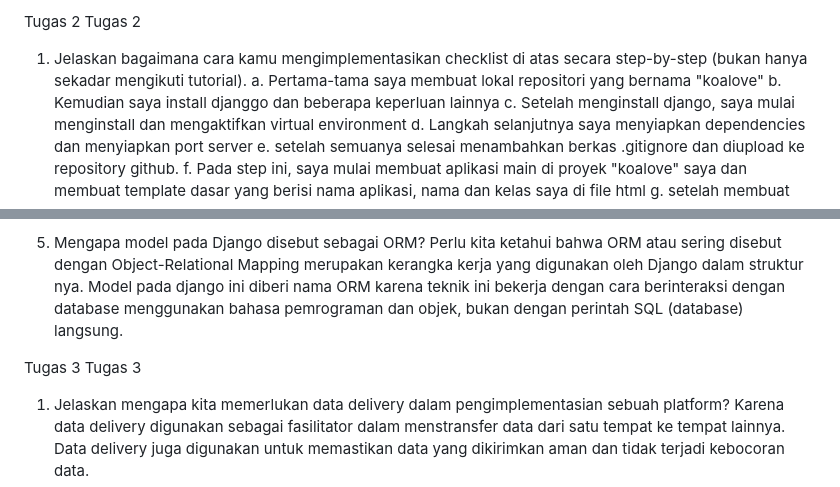
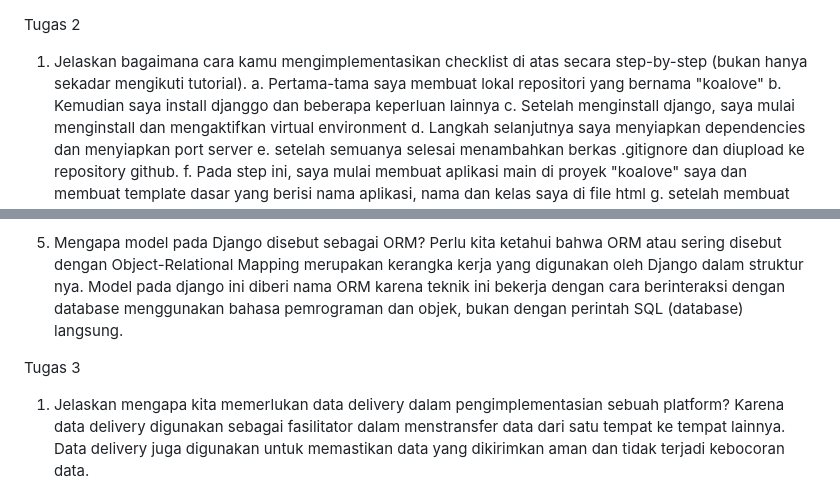
Before and after one commit to Bona3121/koalove, a Markdown page: readme.md, 2 parts joined by grey strips. Drawn GitHub-style.

```diff
--- a/readme.md
+++ b/readme.md
@@ -1,4 +1,3 @@
-Tugas 2
 Tugas 2
 1. Jelaskan bagaimana cara kamu mengimplementasikan checklist di atas secara step-by-step (bukan hanya sekadar mengikuti tutorial).
 a. Pertama-tama saya membuat lokal repositori yang bernama "koalove"
@@ -26,7 +25,6 @@ Django merupakan framework berbasis bahasa Python yang pernah dipelajari juga pa
 5. Mengapa model pada Django disebut sebagai ORM?
 Perlu kita ketahui bahwa ORM atau sering disebut dengan Object-Relational Mapping merupakan kerangka kerja yang digunakan oleh Django dalam struktur nya. Model pada django ini diberi nama ORM karena teknik ini bekerja dengan cara berinteraksi dengan database menggunakan bahasa pemrograman dan objek, bukan dengan perintah SQL (database) langsung.
 
-Tugas 3
 Tugas 3
 1. Jelaskan mengapa kita memerlukan data delivery dalam pengimplementasian sebuah platform?
 Karena data delivery digunakan sebagai fasilitator dalam menstransfer data dari satu tempat ke tempat lainnya. Data delivery juga digunakan untuk memastikan data yang dikirimkan aman dan tidak terjadi kebocoran data.
```
